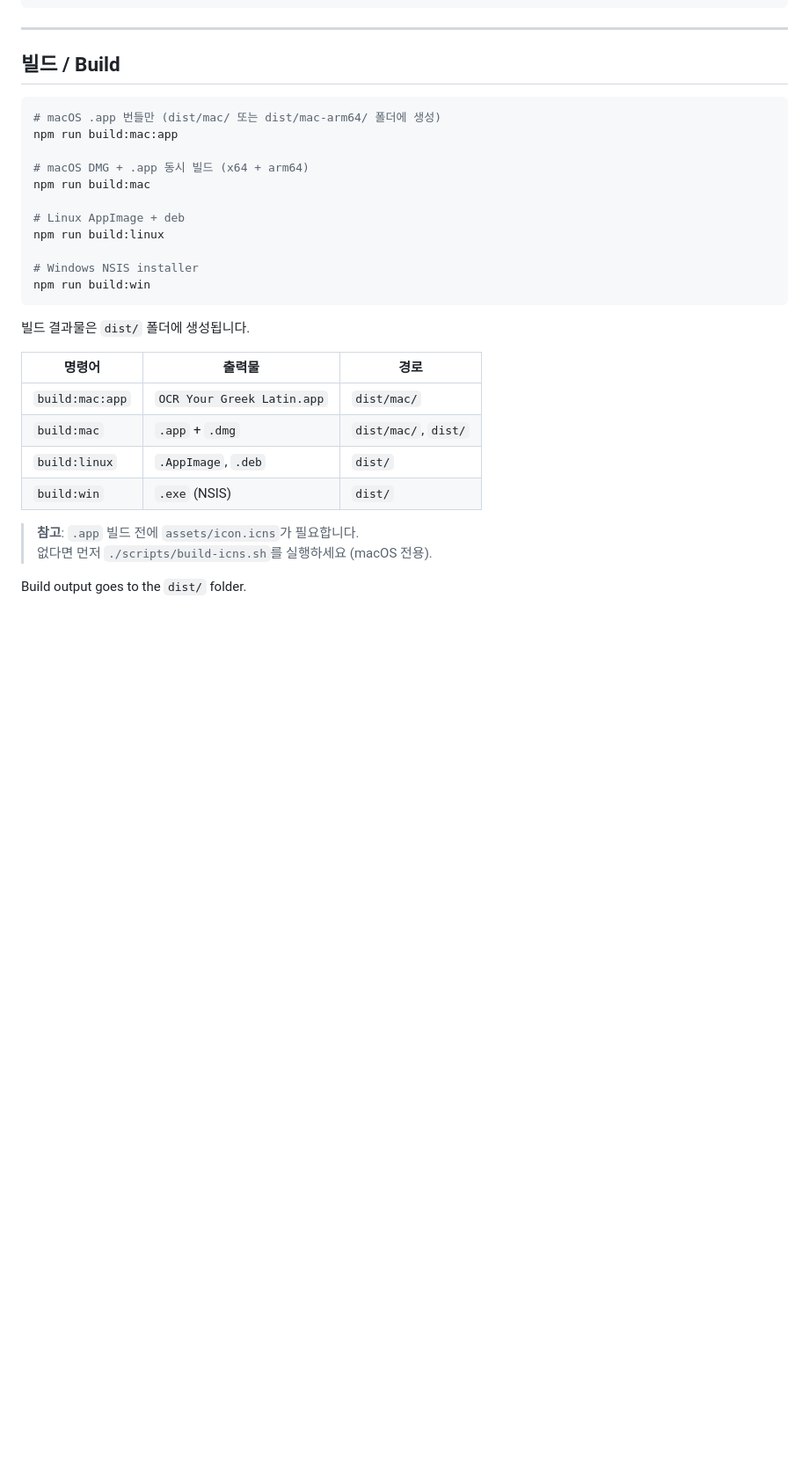
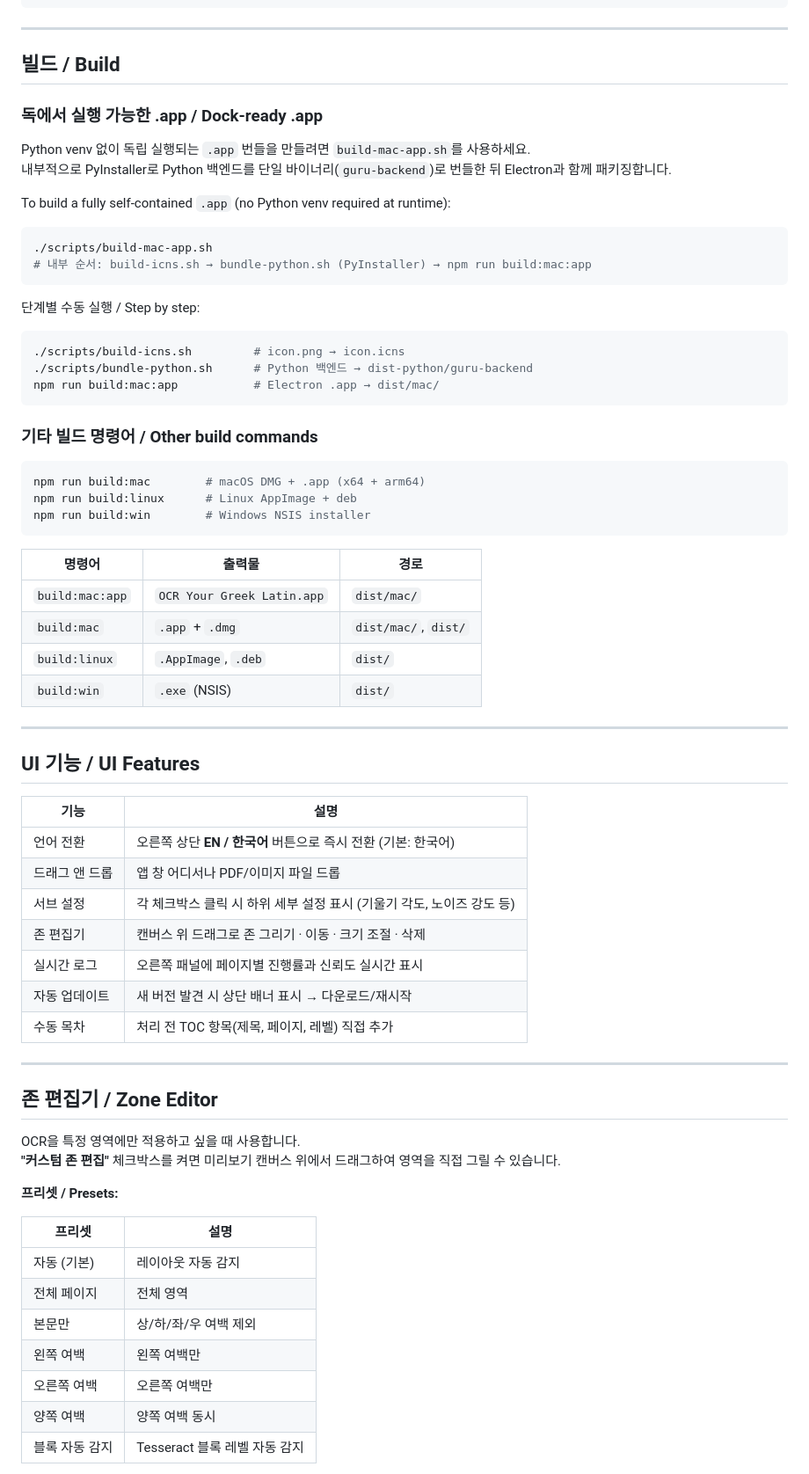
Before and after one commit to glukupikr0n/OCR-your-Greek-Latin, a Markdown page: README.md, the part around one of its changes. Shown at 88% size. Rendered like a GitHub page; folded sections open; blank space fills up the shorter version.

````diff
--- a/README.md
+++ b/README.md
@@ -95,21 +112,33 @@ npm install
 
 ## 빌드 / Build
 
+### 독에서 실행 가능한 .app / Dock-ready .app
+
+Python venv 없이 독립 실행되는 `.app` 번들을 만들려면 `build-mac-app.sh`를 사용하세요.
+내부적으로 PyInstaller로 Python 백엔드를 단일 바이너리(`guru-backend`)로 번들한 뒤 Electron과 함께 패키징합니다.
+
+To build a fully self-contained `.app` (no Python venv required at runtime):
+
 ```bash
-# macOS .app 번들만 (dist/mac/ 또는 dist/mac-arm64/ 폴더에 생성)
-npm run build:mac:app
-
-# macOS DMG + .app 동시 빌드 (x64 + arm64)
-npm run build:mac
-
-# Linux AppImage + deb
-npm run build:linux
-
-# Windows NSIS installer
-npm run build:win
+./scripts/build-mac-app.sh
+# 내부 순서: build-icns.sh → bundle-python.sh (PyInstaller) → npm run build:mac:app
 ```
 
-빌드 결과물은 `dist/` 폴더에 생성됩니다.
+단계별 수동 실행 / Step by step:
+
+```bash
+./scripts/build-icns.sh         # icon.png → icon.icns
+./scripts/bundle-python.sh      # Python 백엔드 → dist-python/guru-backend
+npm run build:mac:app           # Electron .app → dist/mac/
+```
+
+### 기타 빌드 명령어 / Other build commands
+
+```bash
+npm run build:mac        # macOS DMG + .app (x64 + arm64)
+npm run build:linux      # Linux AppImage + deb
+npm run build:win        # Windows NSIS installer
+```
 
 | 명령어 | 출력물 | 경로 |
 |---|---|---|
@@ -118,7 +147,36 @@ npm run build:win
 | `build:linux` | `.AppImage`, `.deb` | `dist/` |
 | `build:win` | `.exe` (NSIS) | `dist/` |
 
-> **참고**: `.app` 빌드 전에 `assets/icon.icns`가 필요합니다.
-> 없다면 먼저 `./scripts/build-icns.sh`를 실행하세요 (macOS 전용).
+---
 
-Build output goes to the `dist/` folder.
+## UI 기능 / UI Features
+
+| 기능 | 설명 |
+|---|---|
+| 언어 전환 | 오른쪽 상단 **EN / 한국어** 버튼으로 즉시 전환 (기본: 한국어) |
+| 드래그 앤 드롭 | 앱 창 어디서나 PDF/이미지 파일 드롭 |
+| 서브 설정 | 각 체크박스 클릭 시 하위 세부 설정 표시 (기울기 각도, 노이즈 강도 등) |
+| 존 편집기 | 캔버스 위 드래그로 존 그리기 · 이동 · 크기 조절 · 삭제 |
+| 실시간 로그 | 오른쪽 패널에 페이지별 진행률과 신뢰도 실시간 표시 |
+| 자동 업데이트 | 새 버전 발견 시 상단 배너 표시 → 다운로드/재시작 |
+| 수동 목차 | 처리 전 TOC 항목(제목, 페이지, 레벨) 직접 추가 |
+
+---
+
+## 존 편집기 / Zone Editor
+
+OCR을 특정 영역에만 적용하고 싶을 때 사용합니다.
+**"커스텀 존 편집"** 체크박스를 켜면 미리보기 캔버스 위에서 드래그하여 영역을 직접 그릴 수 있습니다.
+
+**프리셋 / Presets:**
+
+| 프리셋 | 설명 |
+|---|---|
+| 자동 (기본) | 레이아웃 자동 감지 |
+| 전체 페이지 | 전체 영역 |
+| 본문만 | 상/하/좌/우 여백 제외 |
+| 왼쪽 여백 | 왼쪽 여백만 |
+| 오른쪽 여백 | 오른쪽 여백만 |
+| 양쪽 여백 | 양쪽 여백 동시 |
+| 블록 자동 감지 | Tesseract 블록 레벨 자동 감지 |
+
````
Also changed, not shown: other parts of README.md (+48 -36 lines).
